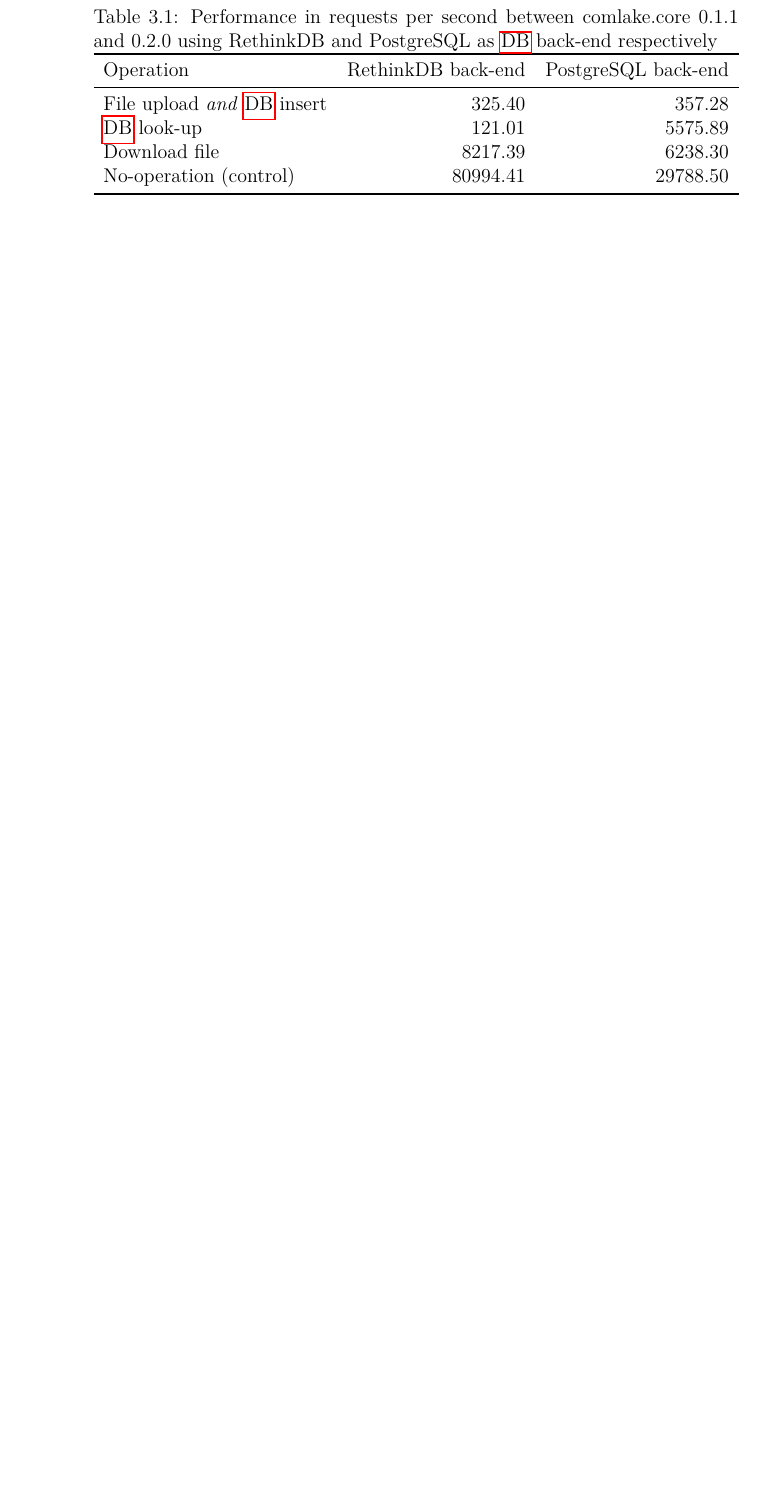
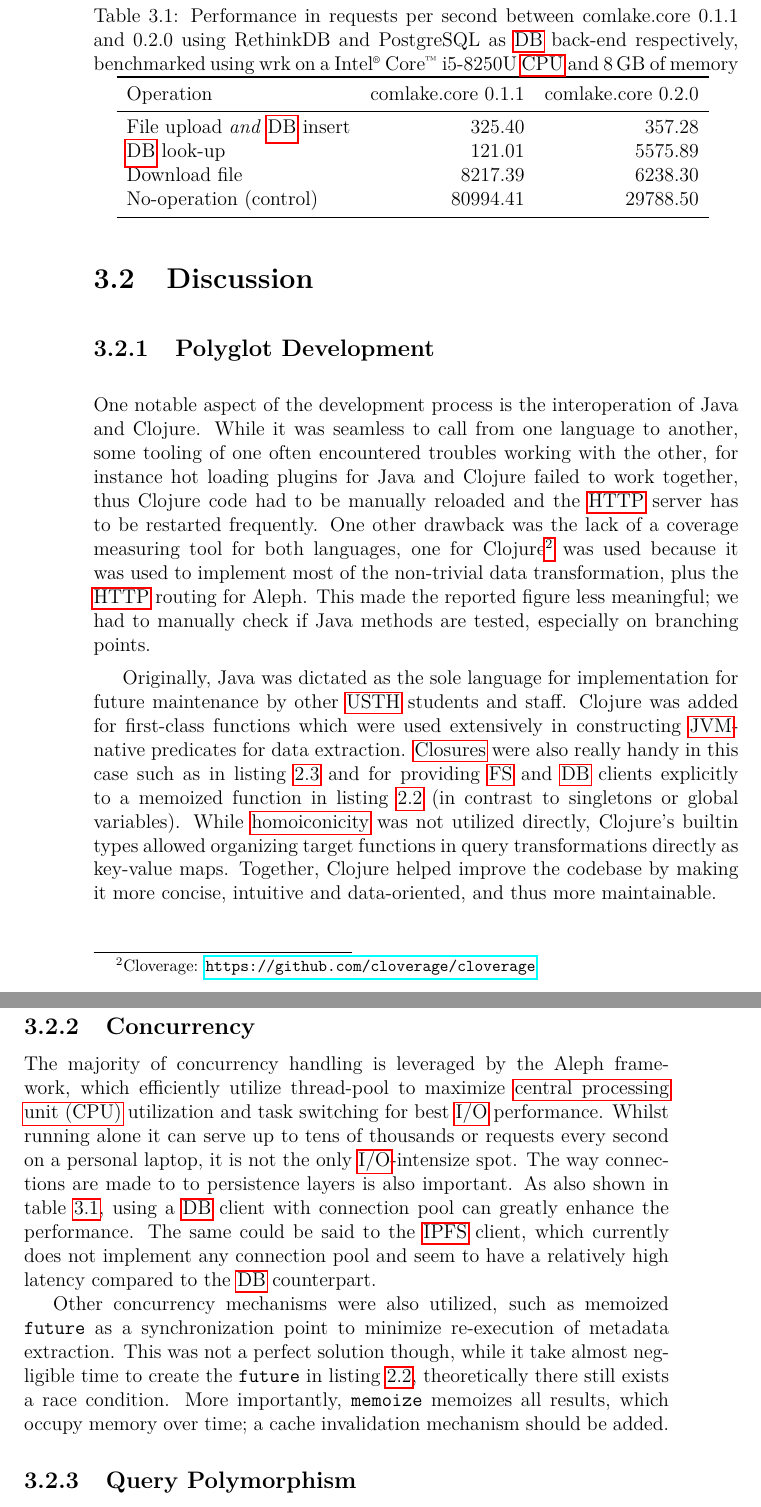
Before and after one commit to ComLaKe/core, a LaTeX thesis (thesis/twoside.tex, which reads thesis/gls.tex, thesis/main/eval.tex): part of page 24 of 32 before the commit and two parts of pages 24 and 25 of 34 after it, the two joined at a grey line, cut so that both start at the same text, the shorter picture padded with empty space. Compiled offline with pdfLaTeX.

Commit message:
[thesis] Start discussing

```diff
--- a/thesis/gls.tex
+++ b/thesis/gls.tex
@@ -30,3 +35,8 @@
 \newacronym{ast}{AST}{abstract syntax \gls{tree}}
 \newacronym{qast}{QAST}{query abstract syntax \gls{tree}}
 \newacronym{sql}{SQL}{structured query language}
+\newacronym{ci}{CI}{continuous integration}
+\newacronym{cpu}{CPU}{central processing unit}
+
+\newcommand{\bit}{b}
+\newcommand{\byte}{B}
--- a/thesis/main/eval.tex
+++ b/thesis/main/eval.tex
@@ -27,10 +27,13 @@
 the introduction of logging.
 \begin{table}\centering
   \caption{Performance in requests per second between comlake.core 0.1.1
-  and 0.2.0 using RethinkDB and PostgreSQL as \gls{db} back-end respectively}
+  and 0.2.0 using RethinkDB and PostgreSQL as \gls{db} back-end respectively,
+  benchmarked using wrk on a Intel\textsuperscript{\tiny\textregistered}
+  Core\textsuperscript{\tiny\texttrademark} i5-8250U \acrshort{cpu} and
+  \SI{8}{\giga\byte} of memory}
   \begin{tabular}{l r r}
     \toprule
-    Operation & RethinkDB back-end & PostgreSQL back-end\\
+    Operation & comlake.core 0.1.1 & comlake.core 0.2.0\\
     \midrule
     File upload \emph{and} \gls{db} insert & 325.40 & 357.28\\
     \gls{db} look-up & 121.01 & 5575.89\\
@@ -42,6 +45,51 @@
 \end{table}
 
 \section{Discussion}
-% clojure op table (data-oriented)
-% conn pool importance
-% polyglot, note on coverage measure
+% say something here
+
+\subsection{Polyglot Development}
+One notable aspect of the development process is the interoperation of Java
+and Clojure.  While it was seamless to call from one language to another,
+some tooling of one often encountered troubles working with the other,
+for instance hot loading plugins for Java and Clojure failed to work together,
+thus Clojure code had to be manually reloaded and the \gls{http} server
+has to be restarted frequently.  One other drawback was the lack of a coverage
+measuring tool for both languages, one for Clojure\footnote{Cloverage:
+\url{https://github.com/cloverage/cloverage}} was used because it was used
+to implement most of the non-trivial data transformation, plus the \gls{http}
+routing for Aleph.  This made the reported figure less meaningful; we had
+to manually check if Java methods are tested, especially on branching points.
+
+Originally, Java was dictated as the sole language for implementation
+for future maintenance by other \gls{usth} students and staff.  Clojure
+was added for first-class functions which were used extensively in constructing
+\gls{jvm}-native predicates for data extraction.  \Glspl{closure} were also
+really handy in this case such as in listing~\ref{anon} and for providing
+\gls{fs} and \gls{db} clients explicitly to a memoized function
+in listing~\ref{literal} (in contrast to singletons or global variables).
+While \gls{homoiconicity} was not utilized directly, Clojure's builtin types
+allowed organizing target functions in query transformations directly
+as key-value maps.  Together, Clojure helped improve the codebase by making it
+more concise, intuitive and data-oriented, and thus more maintainable.
+
+\subsection{Concurrency}
+The majority of concurrency handling is leveraged by the Aleph framework,
+which efficiently utilize thread-pool to maximize \gls{cpu} utilization
+and task switching for best \gls{io} performance.  Whilst running alone it can
+serve up to tens of thousands or requests every second on a personal laptop,
+it is not the only \gls{io}-intensize spot.  The way connections are made to
+to persistence layers is also important.  As also shown in table~\ref{rdbpsql},
+using a \gls{db} client with connection pool can greatly enhance
+the performance.  The same could be said to the \gls{ipfs} client,
+which currently does not implement any connection pool and seem to have
+a relatively high latency compared to the \gls{db} counterpart.
+
+Other concurrency mechanisms were also utilized, such as memoized \verb|future|
+as a synchronization point to minimize re-execution of metadata extraction.
+This was not a perfect solution though, while it take almost negligible time
+to create the \verb|future| in listing~\ref{literal}, theoretically there still
+exists a race condition.  More importantly, \verb|memoize| memoizes all results,
+which occupy memory over time; a cache invalidation mechanism should be added.
+
+\subsection{Query Polymorphism}
+% note on lack of XML support
```
Also changed, not shown: thesis/base.tex (+2 -1 lines), thesis/main/meth.tex (+23 -18 lines), thesis/oneside.pdf, thesis/twoside.pdf, thesis/gls.tex (5 more changed lines), thesis/main/eval.tex (2 more changed lines), 4 other files.
